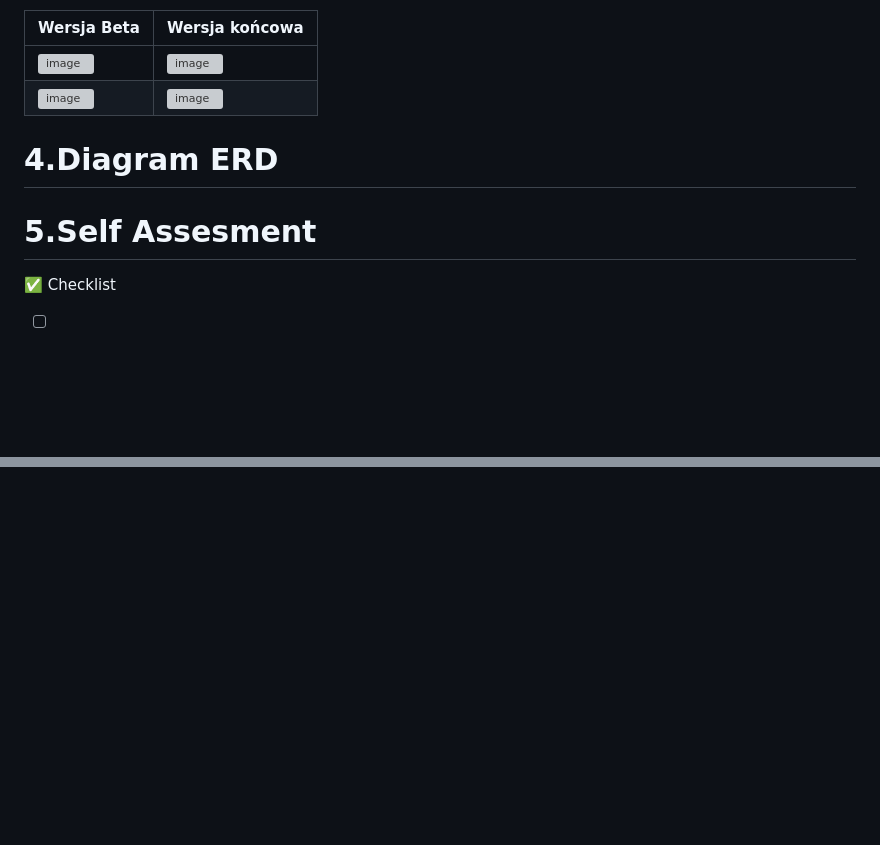
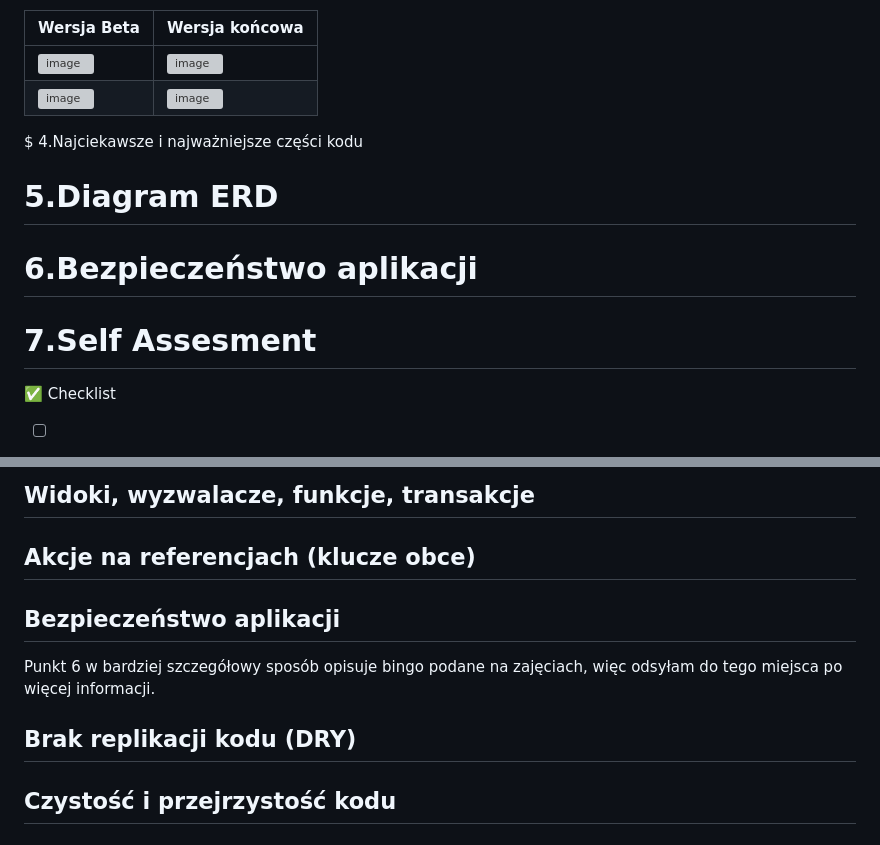
Before and after one commit to nikfik/Khanji-Learner, a Markdown page: README.md, 2 parts joined by grey strips. Rendered like a GitHub page; blank space fills up the shorter version; grey boxes are pictures that could not be loaded.

Commit message:
README 2/???

```diff
--- a/README.md
+++ b/README.md
@@ -71,9 +71,13 @@ Poniżej zamieszczone są zdjęcia:
 | <img width="1217" height="864" alt="image" src="https://github.com/user-attachments/assets/a096fd23-cba4-4162-97df-dc78ff6455e2" /> | <img width="1838" height="1042" alt="image" src="https://github.com/user-attachments/assets/64376b5b-3a8f-4569-9570-4f3dfd25ba04" /> |
 | <img width="328" height="718" alt="image" src="https://github.com/user-attachments/assets/c36d2e23-9e95-41a1-bca1-0fe1e56b59c1" />  | <img width="429" height="927" alt="image" src="https://github.com/user-attachments/assets/4abe5189-e9b7-4274-81c2-df9aeead4d60" /> |
 
-# 4.Diagram ERD
+$ 4.Najciekawsze i najważniejsze części kodu
 
-# 5.Self Assesment
+# 5.Diagram ERD
+
+# 6.Bezpieczeństwo aplikacji
+
+# 7.Self Assesment
  ✅ Checklist
 
 - [ ] Dokumentacja w `README.md`
@@ -103,0 +180,13 @@ Poniżej zamieszczone są zdjęcia:
+## Widoki, wyzwalacze, funkcje, transakcje
+
+
+## Akcje na referencjach (klucze obce)
+
+
+## Bezpieczeństwo aplikacji
+Punkt 6 w bardziej szczegółowy sposób opisuje bingo podane na zajęciach, więc odsyłam do tego miejsca po więcej informacji.
+
+## Brak replikacji kodu (DRY)
+
+
+## Czystość i przejrzystość kodu
```
Also changed, not shown: other parts of README.md (+72 -0 lines).
